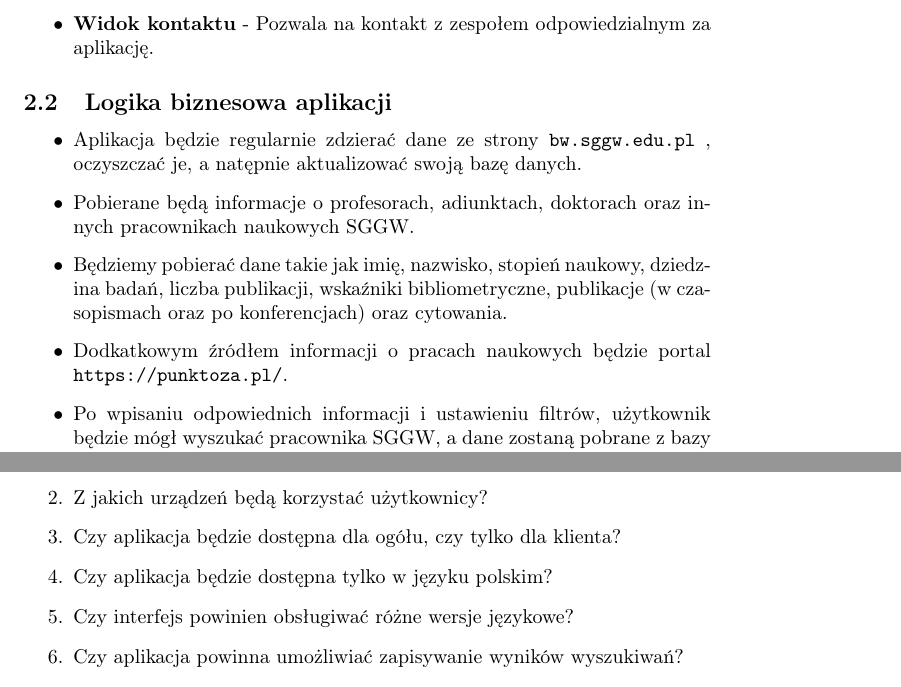
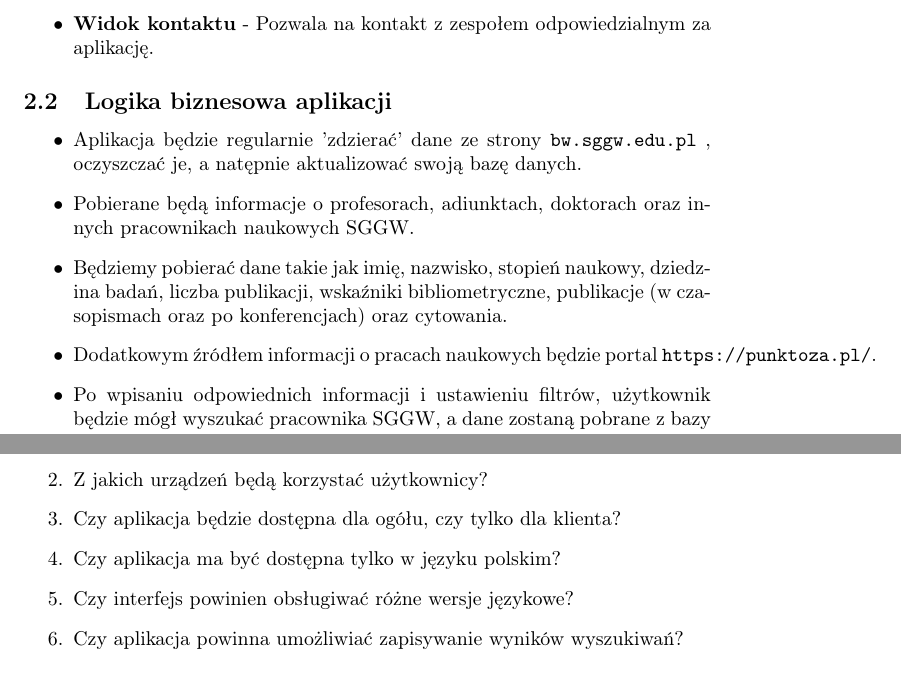
Before and after one commit to NaviteLogger/Software-engineering, a LaTeX document (raport.tex): two parts of pages 4 and 5 of 8, joined at a grey line, cut so that both start at the same text. Compiled offline with pdfLaTeX.

Commit message:
Minor improvements

```diff
--- a/raport.tex
+++ b/raport.tex
@@ -37,10 +37,10 @@ Aplikacja zostanie podzielona na widoki oraz mechanizmy, które będą realizowa
 
 \subsection{Logika biznesowa aplikacji}
 \begin{itemize}
-  \item Aplikacja będzie regularnie zdzierać dane ze strony \texttt{bw.sggw.edu.pl} , oczyszczać je, a natępnie aktualizować swoją bazę danych.
+  \item Aplikacja będzie regularnie 'zdzierać' dane ze strony \texttt{bw.sggw.edu.pl} , oczyszczać je, a natępnie aktualizować swoją bazę danych.
   \item Pobierane będą informacje o profesorach, adiunktach, doktorach oraz innych pracownikach naukowych SGGW.
   \item Będziemy pobierać dane takie jak imię, nazwisko, stopień naukowy, dziedzina badań, liczba publikacji, wskaźniki bibliometryczne, publikacje (w czasopismach oraz po konferencjach) oraz cytowania.
-  \item Dodkatkowym źródłem informacji o pracach naukowych będzie portal \texttt{https://punktoza.pl/}.
+  \item Dodatkowym źródłem informacji o pracach naukowych będzie portal \texttt{https://punktoza.pl/}.
   \item Po wpisaniu odpowiednich informacji i ustawieniu filtrów, użytkownik będzie mógł wyszukać pracownika SGGW, a dane zostaną pobrane z bazy i wyświetlone w widoku naukowca.
   \item Filtrowanie będzie możliwe po instytutach, pracowniach, dziedzinach badań, stopniach naukowych, wskaźnikach bibliometrycznych oraz liczbie publikacji.
   \item Najważniejszymi wskaźnikami będzie IF, liczba cytowań oraz publikacji, punktacja ministerialna oraz H-index.
@@ -70,7 +70,7 @@ Aplikacja zostanie podzielona na widoki oraz mechanizmy, które będą realizowa
   \item Kim będą główni użytkownicy aplikacji?
   \item Z jakich urządzeń będą korzystać użytkownicy?
   \item Czy aplikacja będzie dostępna dla ogółu, czy tylko dla klienta?
-  \item Czy aplikacja będzie dostępna tylko w języku polskim?
+  \item Czy aplikacja ma być dostępna tylko w języku polskim?
   \item Czy interfejs powinien obsługiwać różne wersje językowe?
   \item Czy aplikacja powinna umożliwiać zapisywanie wyników wyszukiwań?
   \item Czy aplikacja powinna umożliwiać zapisywanie ustawień użytkownika?
```
Also changed, not shown: raport.pdf, 3 other files.
